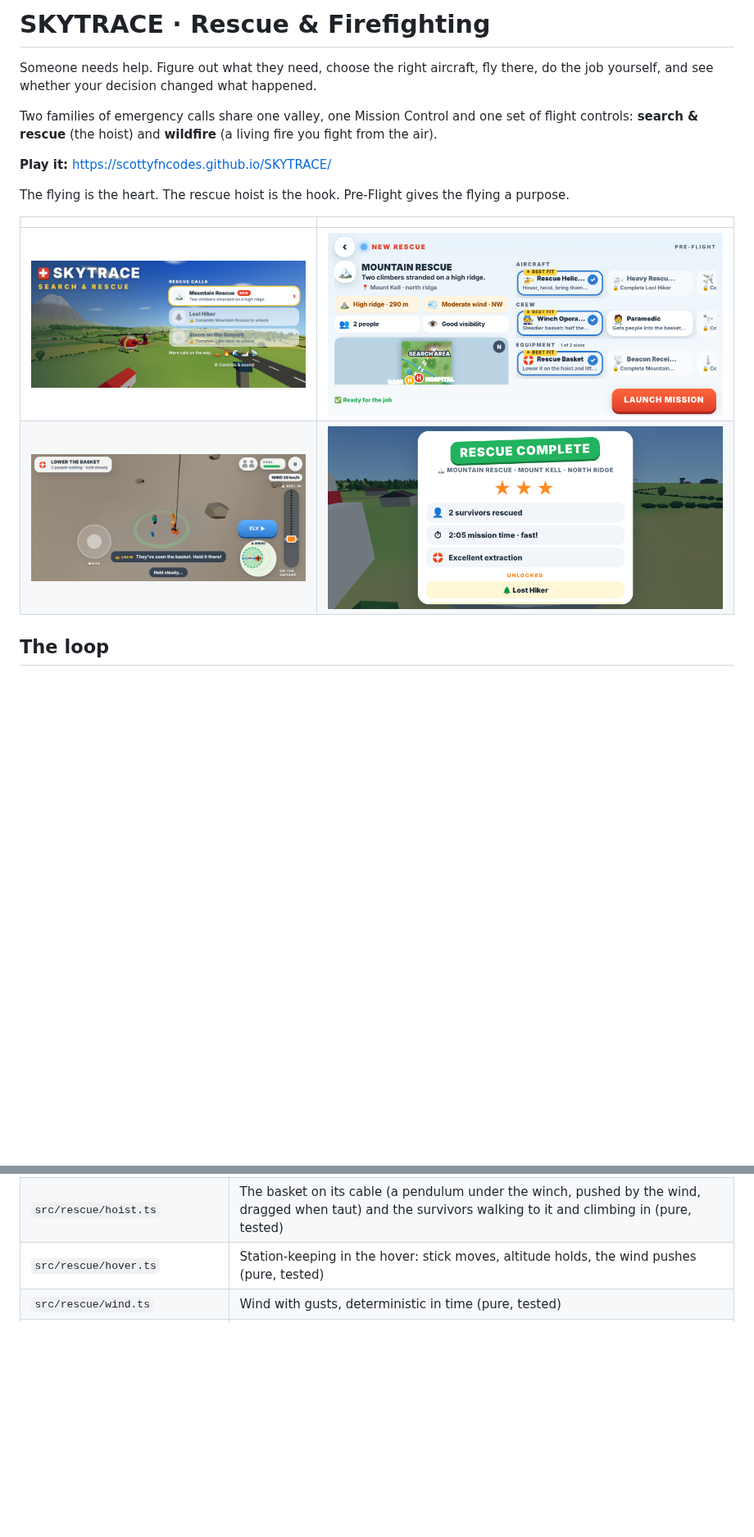
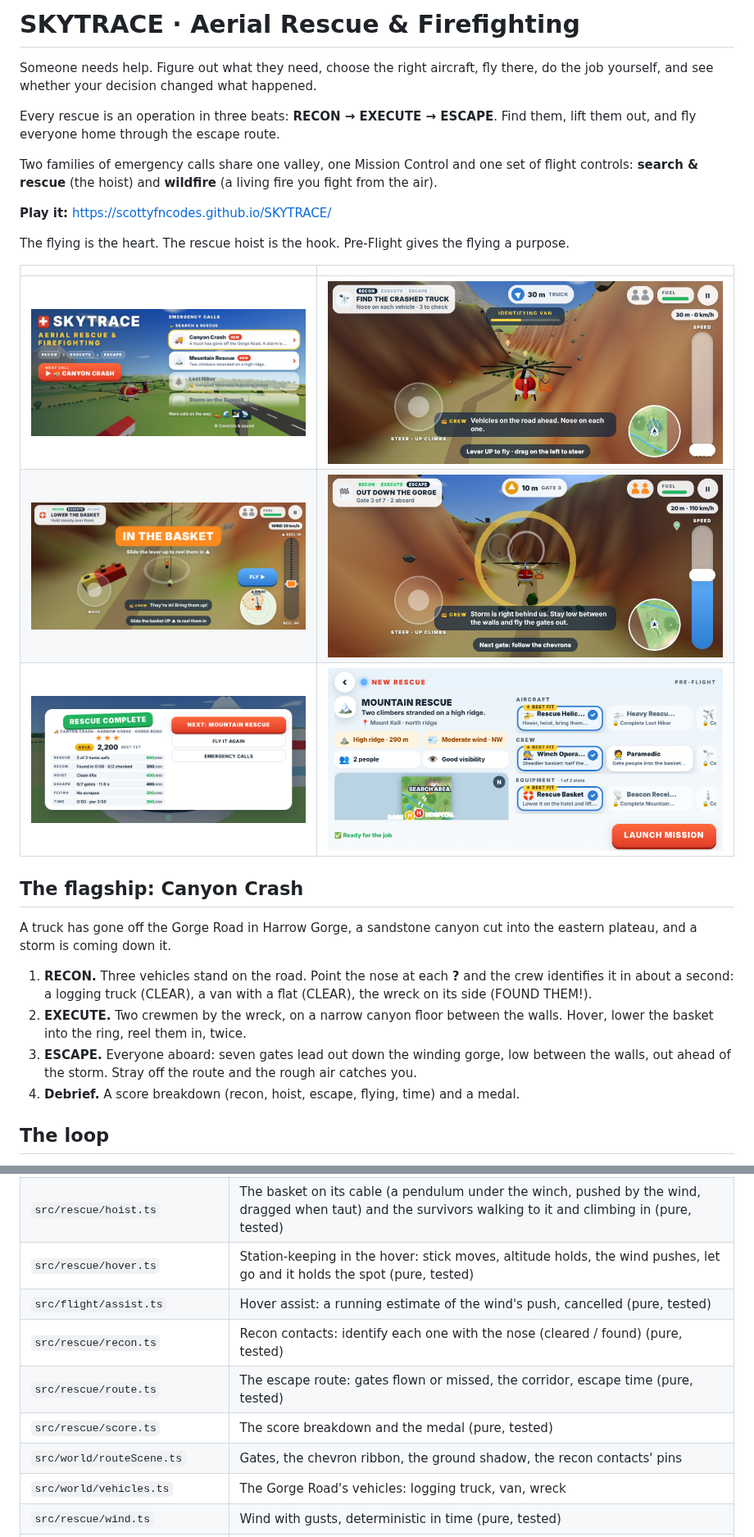
Before and after one commit to scottyfncodes/SKYTRACE, a Markdown page: README.md, 2 parts joined by grey strips. Shown at 82% size. GitHub-like rendering; pictures changed too: docs/screenshots/canyon-escape.png (added), docs/screenshots/canyon-hoist.png (added), docs/screenshots/canyon-recon.png (added); blank space fills up the shorter version.

Commit message:
README and screenshots for the renovation
Co-Authored-By: Claude Opus 5.5 <noreply@anthropic.com>
Claude-Session: https://claude.ai/code/session_01QH9kASYkCY4EtxbPty6kdT

```diff
--- a/README.md
+++ b/README.md
@@ -1,6 +1,8 @@
-# SKYTRACE · Rescue & Firefighting
+# SKYTRACE · Aerial Rescue & Firefighting
 
 Someone needs help. Figure out what they need, choose the right aircraft, fly there, do the job yourself, and see whether your decision changed what happened.
+
+Every rescue is an operation in three beats: **RECON → EXECUTE → ESCAPE**. Find them, lift them out, and fly everyone home through the escape route.
 
 Two families of emergency calls share one valley, one Mission Control and one set of flight controls: **search & rescue** (the hoist) and **wildfire** (a living fire you fight from the air).
 
@@ -10,8 +12,18 @@ The flying is the heart. The rescue hoist is the hook. Pre-Flight gives the flyi
 
 | | |
 | --- | --- |
-| ![Title](docs/screenshots/title.png) | ![Pre-Flight](docs/screenshots/preflight.png) |
-| ![The hoist](docs/screenshots/hoist.png) | ![Debrief](docs/screenshots/debrief.png) |
+| ![Title](docs/screenshots/title.png) | ![Recon in Harrow Gorge](docs/screenshots/canyon-recon.png) |
+| ![The hoist on the gorge floor](docs/screenshots/canyon-hoist.png) | ![The escape gates](docs/screenshots/canyon-escape.png) |
+| ![Debrief: score and medal](docs/screenshots/debrief.png) | ![Pre-Flight](docs/screenshots/preflight.png) |
+
+## The flagship: Canyon Crash
+
+A truck has gone off the Gorge Road in Harrow Gorge, a sandstone canyon cut into the eastern plateau, and a storm is coming down it.
+
+1. **RECON.** Three vehicles stand on the road. Point the nose at each **?** and the crew identifies it in about a second: a logging truck (CLEAR), a van with a flat (CLEAR), the wreck on its side (FOUND THEM!).
+2. **EXECUTE.** Two crewmen by the wreck, on a narrow canyon floor between the walls. Hover, lower the basket into the ring, reel them in, twice.
+3. **ESCAPE.** Everyone aboard: seven gates lead out down the winding gorge, low between the walls, out ahead of the storm. Stray off the route and the rough air catches you.
+4. **Debrief.** A score breakdown (recon, hoist, escape, flying, time) and a medal.
 
 ## The loop
 
@@ -134,7 +157,13 @@ Plain TypeScript + Vite + Three.js, no backend. The rules are pure, data-driven
 | `src/rescue/loadout.ts` | The Pre-Flight plan: choices, checks (blocking and warnings), and the `Plan` it gives the flight (pure, tested) |
 | `src/rescue/run.ts` | One mission as a state machine: takeoff → search → rescue → return → complete or failed; on a fire, takeoff → attack → complete (the fire runs alongside the rescue when people are trapped); objectives; when you can hoist and land (pure, tested) |
 | `src/rescue/hoist.ts` | The basket on its cable (a pendulum under the winch, pushed by the wind, dragged when taut) and the survivors walking to it and climbing in (pure, tested) |
-| `src/rescue/hover.ts` | Station-keeping in the hover: stick moves, altitude holds, the wind pushes (pure, tested) |
+| `src/rescue/hover.ts` | Station-keeping in the hover: stick moves, altitude holds, the wind pushes, let go and it holds the spot (pure, tested) |
+| `src/flight/assist.ts` | Hover assist: a running estimate of the wind's push, cancelled (pure, tested) |
+| `src/rescue/recon.ts` | Recon contacts: identify each one with the nose (cleared / found) (pure, tested) |
+| `src/rescue/route.ts` | The escape route: gates flown or missed, the corridor, escape time (pure, tested) |
+| `src/rescue/score.ts` | The score breakdown and the medal (pure, tested) |
+| `src/world/routeScene.ts` | Gates, the chevron ribbon, the ground shadow, the recon contacts' pins |
+| `src/world/vehicles.ts` | The Gorge Road's vehicles: logging truck, van, wreck |
 | `src/rescue/wind.ts` | Wind with gusts, deterministic in time (pure, tested) |
 | `src/fire/fireSim.ts` | The wildfire: a grid of cells over the terrain with fuel (forest, meadow, none), wind and slope driven spread, burn-out, embers, retardant and water, and the containment question "can it still reach this place?" as a flood fill (pure, deterministic, tested) |
 | `src/fire/fireRun.ts` | Fighting it as part of a run: loads, drops, the tanker's line along your path, the bucket, scooping and reloading, the spotter's marks and Tanker 42, the threat level, held / contained / breached, and the fire nobody fought for the debrief (pure, tested) |
```
Also changed, not shown: other parts of README.md (+13 -2 lines).
